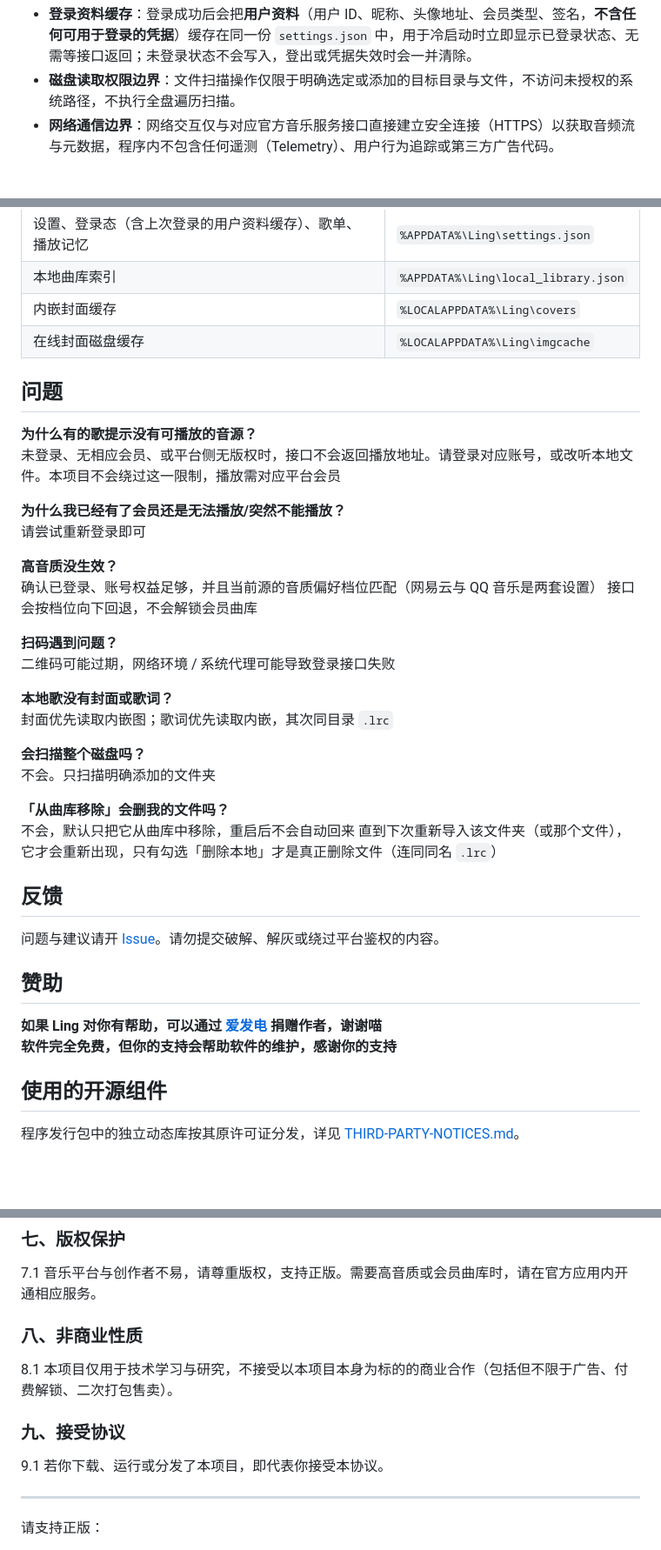
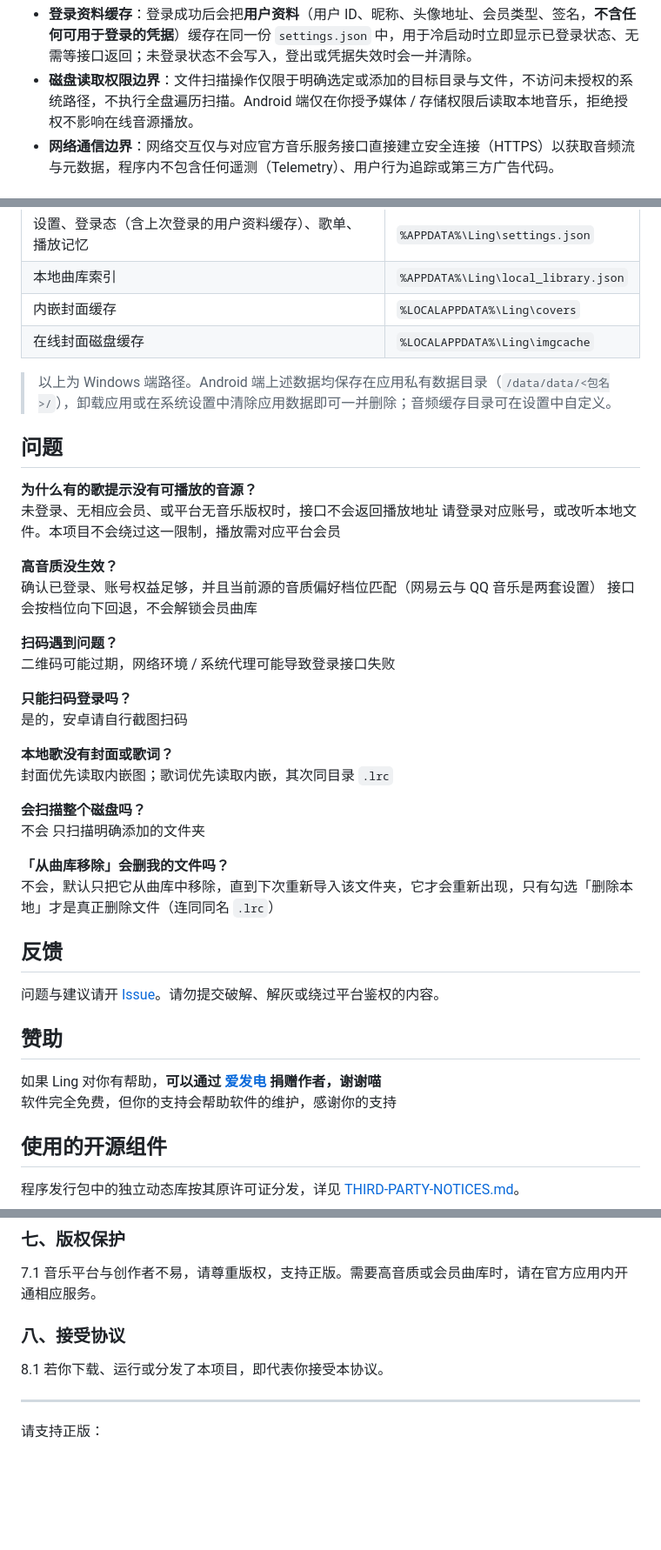
Before and after one commit to WanFengnie/LingMusic, a Markdown page: README.md, 3 parts joined by grey strips. Shown at 87% size. Rendered like a GitHub page; blank space fills up the shorter version.

```diff
--- a/README.md
+++ b/README.md
@@ -115,5 +115,5 @@
 - **登录资料缓存**：登录成功后会把**用户资料**（用户 ID、昵称、头像地址、会员类型、签名，**不含任何可用于登录的凭据**）缓存在同一份 `settings.json` 中，用于冷启动时立即显示已登录状态、无需等接口返回；未登录状态不会写入，登出或凭据失效时会一并清除。
-- **磁盘读取权限边界**：文件扫描操作仅限于明确选定或添加的目标目录与文件，不访问未授权的系统路径，不执行全盘遍历扫描。
+- **磁盘读取权限边界**：文件扫描操作仅限于明确选定或添加的目标目录与文件，不访问未授权的系统路径，不执行全盘遍历扫描。Android 端仅在你授予媒体 / 存储权限后读取本地音乐，拒绝授权不影响在线音源播放。
 - **网络通信边界**：网络交互仅与对应官方音乐服务接口直接建立安全连接（HTTPS）以获取音频流与元数据，程序内不包含任何遥测（Telemetry）、用户行为追踪或第三方广告代码。
 
 ## 数据存储
@@ -125,13 +125,13 @@
 | 内嵌封面缓存 | `%LOCALAPPDATA%\Ling\covers` |
 | 在线封面磁盘缓存 | `%LOCALAPPDATA%\Ling\imgcache` |
 
+> 以上为 Windows 端路径。Android 端上述数据均保存在应用私有数据目录（`/data/data/<包名>/`），卸载应用或在系统设置中清除应用数据即可一并删除；音频缓存目录可在设置中自定义。
+
 ## 问题
 
 **为什么有的歌提示没有可播放的音源？**
-未登录、无相应会员、或平台侧无版权时，接口不会返回播放地址。请登录对应账号，或改听本地文件。本项目不会绕过这一限制，播放需对应平台会员
-
-**为什么我已经有了会员还是无法播放/突然不能播放？**
-请尝试重新登录即可
+未登录、无相应会员、或平台无音乐版权时，接口不会返回播放地址
+请登录对应账号，或改听本地文件。本项目不会绕过这一限制，播放需对应平台会员
 
 **高音质没生效？**
 确认已登录、账号权益足够，并且当前源的音质偏好档位匹配（网易云与 QQ 音乐是两套设置）
@@ -140,15 +140,17 @@
 **扫码遇到问题？**
 二维码可能过期，网络环境 / 系统代理可能导致登录接口失败
 
+**只能扫码登录吗？**<br>
+是的，安卓请自行截图扫码
+
 **本地歌没有封面或歌词？**
 封面优先读取内嵌图；歌词优先读取内嵌，其次同目录 `.lrc`
 
 **会扫描整个磁盘吗？**
-不会。只扫描明确添加的文件夹
+不会 只扫描明确添加的文件夹
 
 **「从曲库移除」会删我的文件吗？**
-不会，默认只把它从曲库中移除，重启后不会自动回来
-直到下次重新导入该文件夹（或那个文件），它才会重新出现，只有勾选「删除本地」才是真正删除文件（连同同名 `.lrc`）
+不会，默认只把它从曲库中移除，直到下次重新导入该文件夹，它才会重新出现，只有勾选「删除本地」才是真正删除文件（连同同名 `.lrc`）
 
 ## 反馈
 
@@ -156,8 +158,8 @@
 
 ## 赞助
 
-**如果 Ling 对你有帮助，可以通过 [爱发电](https://afdian.com/a/Wanfengnie) 捐赠作者，谢谢喵<br>
-软件完全免费，但你的支持会帮助软件的维护，感谢你的支持**
+如果 Ling 对你有帮助，**可以通过 [爱发电](https://afdian.com/a/Wanfengnie) 捐赠作者，谢谢喵**<br>
+软件完全免费，但你的支持会帮助软件的维护，感谢你的支持
 
 ## 使用的开源组件
 
@@ -229,13 +231,10 @@
 
 7.1 音乐平台与创作者不易，请尊重版权，支持正版。需要高音质或会员曲库时，请在官方应用内开通相应服务。
 
-### 八、非商业性质
 
-8.1 本项目仅用于技术学习与研究，不接受以本项目本身为标的的商业合作（包括但不限于广告、付费解锁、二次打包售卖）。
+### 八、接受协议
 
-### 九、接受协议
-
-9.1 若你下载、运行或分发了本项目，即代表你接受本协议。
+8.1 若你下载、运行或分发了本项目，即代表你接受本协议。
 
 ---
 
```
Also changed, not shown: other parts of README.md (+19 -19 lines).
